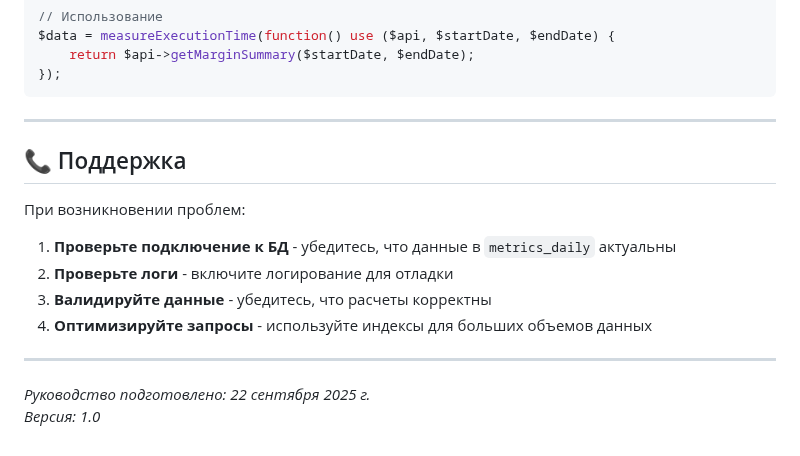
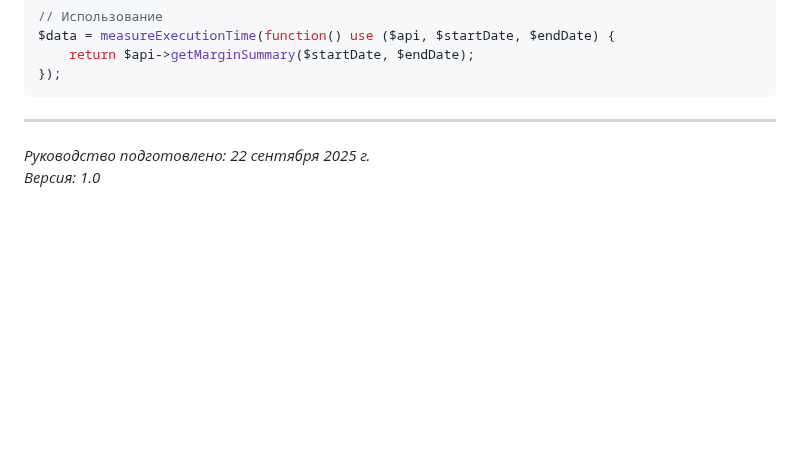
Before and after one commit to Arbitr3103/mi_core_etl, a Markdown page: PHP_MARGIN_DASHBOARD_GUIDE.md, the part around the change. Drawn GitHub-style; blank space fills up the shorter version.

Commit message:
Обновлены файлы документации

```diff
--- a/PHP_MARGIN_DASHBOARD_GUIDE.md
+++ b/PHP_MARGIN_DASHBOARD_GUIDE.md
@@ -785,16 +785,6 @@ $data = measureExecutionTime(function() use ($api, $startDate, $endDate) {
 
 ---
 
-## 📞 Поддержка
-
-При возникновении проблем:
-
-1. **Проверьте подключение к БД** - убедитесь, что данные в `metrics_daily` актуальны
-2. **Проверьте логи** - включите логирование для отладки
-3. **Валидируйте данные** - убедитесь, что расчеты корректны
-4. **Оптимизируйте запросы** - используйте индексы для больших объемов данных
-
----
 
 _Руководство подготовлено: 22 сентября 2025 г._
 _Версия: 1.0_
```
Also changed, not shown: MARGIN_SYSTEM_IMPLEMENTATION_REPORT.md (+0 -1 lines).
